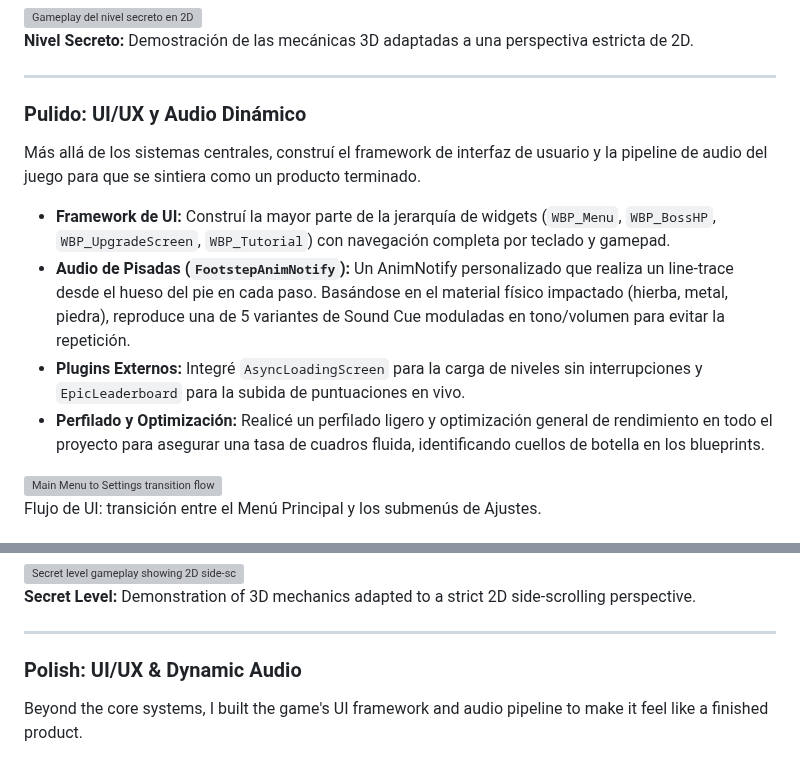
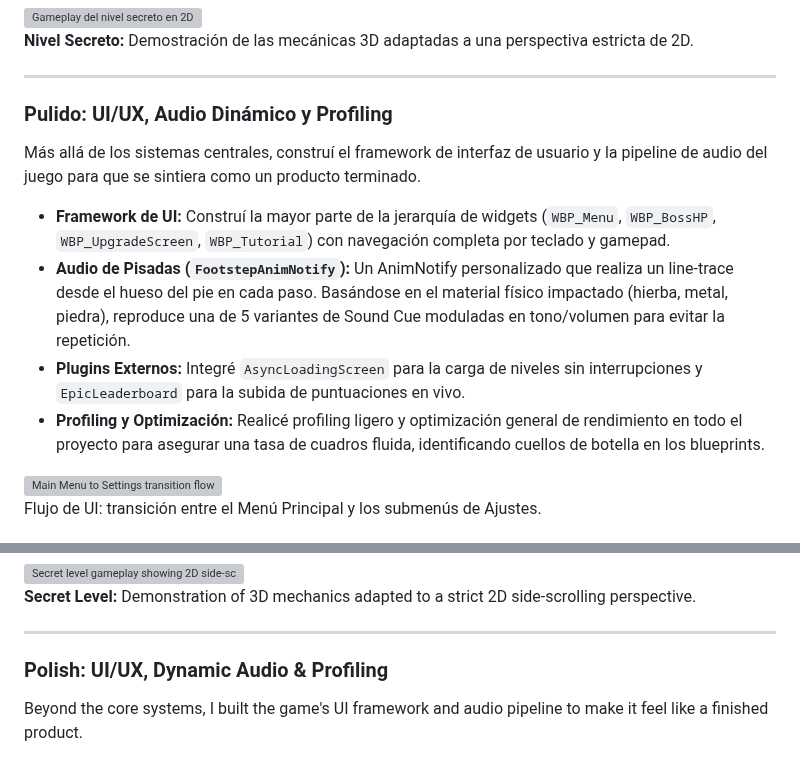
Before and after one commit to Zum0DePapaya/portfolio-cms, a Markdown page: src/projects/five-more-minutes.md, 2 parts joined by grey strips. GitHub-like rendering; grey boxes are pictures that could not be loaded.

Commit message:
Update profiling terminology in Spanish and adjust Polish section headers

```diff
--- a/src/projects/five-more-minutes.md
+++ b/src/projects/five-more-minutes.md
@@ -208,14 +208,14 @@ body_es: |-
 
   ***
 
-  ### Pulido: UI/UX y Audio Dinámico
+  ### Pulido: UI/UX, Audio Dinámico y Profiling
 
   Más allá de los sistemas centrales, construí el framework de interfaz de usuario y la pipeline de audio del juego para que se sintiera como un producto terminado.
 
   *   **Framework de UI:** Construí la mayor parte de la jerarquía de widgets (`WBP_Menu`, `WBP_BossHP`, `WBP_UpgradeScreen`, `WBP_Tutorial`) con navegación completa por teclado y gamepad.
   *   **Audio de Pisadas (`FootstepAnimNotify`):** Un AnimNotify personalizado que realiza un line-trace desde el hueso del pie en cada paso. Basándose en el material físico impactado (hierba, metal, piedra), reproduce una de 5 variantes de Sound Cue moduladas en tono/volumen para evitar la repetición.
   *   **Plugins Externos:** Integré `AsyncLoadingScreen` para la carga de niveles sin interrupciones y `EpicLeaderboard` para la subida de puntuaciones en vivo.
-  *   **Perfilado y Optimización:** Realicé un perfilado ligero y optimización general de rendimiento en todo el proyecto para asegurar una tasa de cuadros fluida, identificando cuellos de botella en los blueprints.
+  *   **Profiling y Optimización:** Realicé profiling ligero y optimización general de rendimiento en todo el proyecto para asegurar una tasa de cuadros fluida, identificando cuellos de botella en los blueprints.
 
   <div class="videos_two">
     <div class="content-placeholder">
@@ -439,7 +439,7 @@ As an experimental challenge, I also built a **secret bonus level**. Drawing ins
 
 ***
 
-### Polish: UI/UX & Dynamic Audio
+### Polish: UI/UX, Dynamic Audio & Profiling
 
 Beyond the core systems, I built the game's UI framework and audio pipeline to make it feel like a finished product.
 
```
